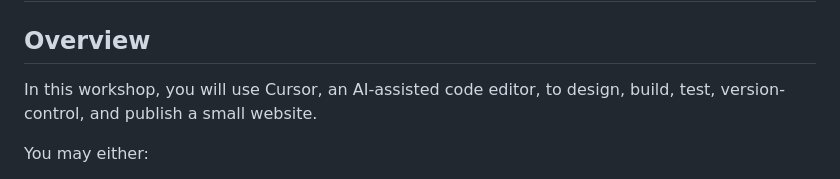
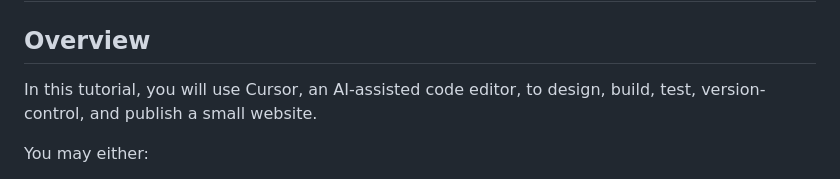
Before and after one commit to Dllamasm4412/GenAI, a Markdown page: Week1/Readme.md, the part around the change. GitHub-like rendering.

Commit message:
Update wording in Week1 Readme for clarity

```diff
--- a/Week1/Readme.md
+++ b/Week1/Readme.md
@@ -2,7 +2,7 @@
 
 ## Overview
 
-In this workshop, you will use Cursor, an AI-assisted code editor, to design, build, test, version-control, and publish a small website.
+In this tutorial, you will use Cursor, an AI-assisted code editor, to design, build, test, version-control, and publish a small website.
 
 You may either:
 
```
